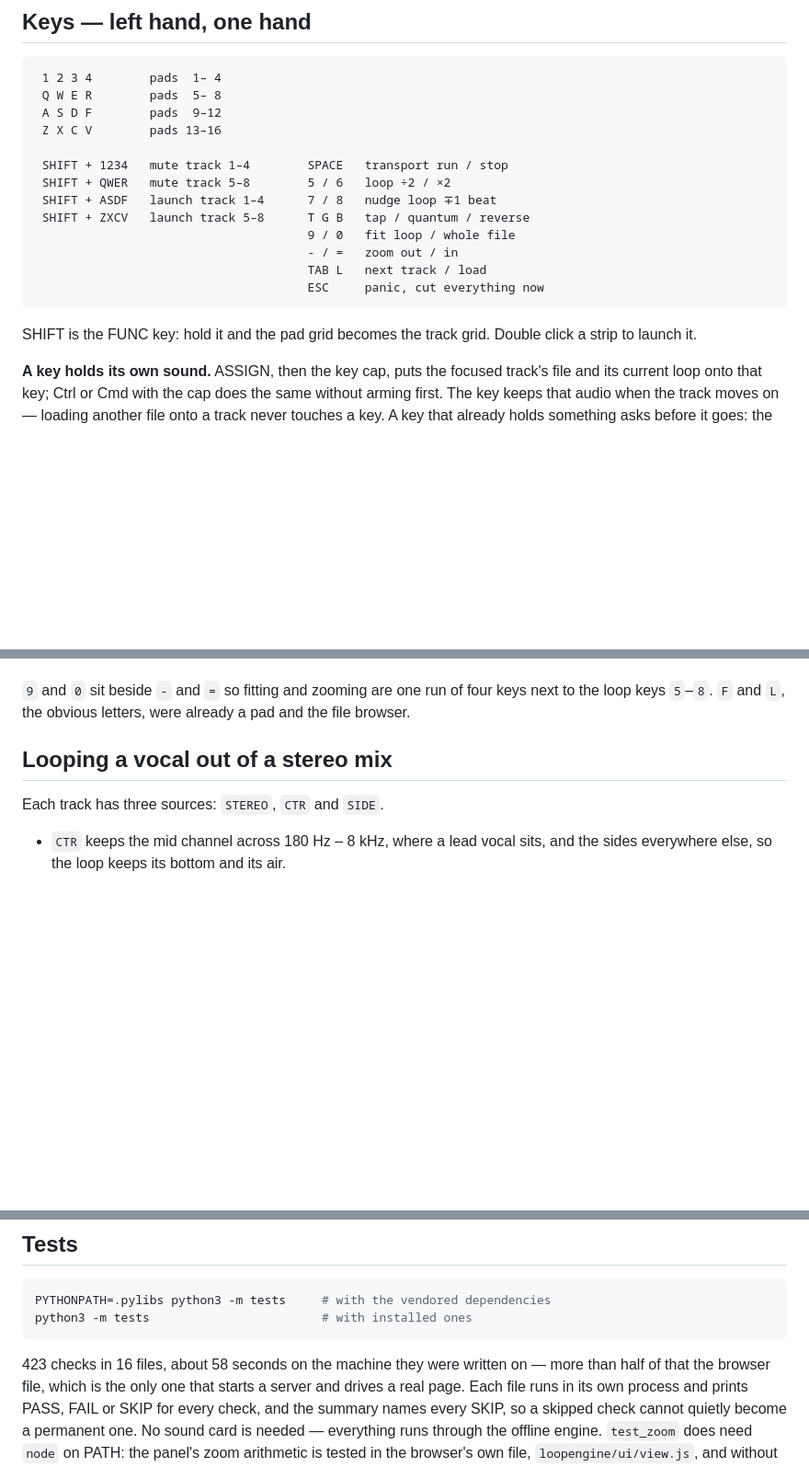
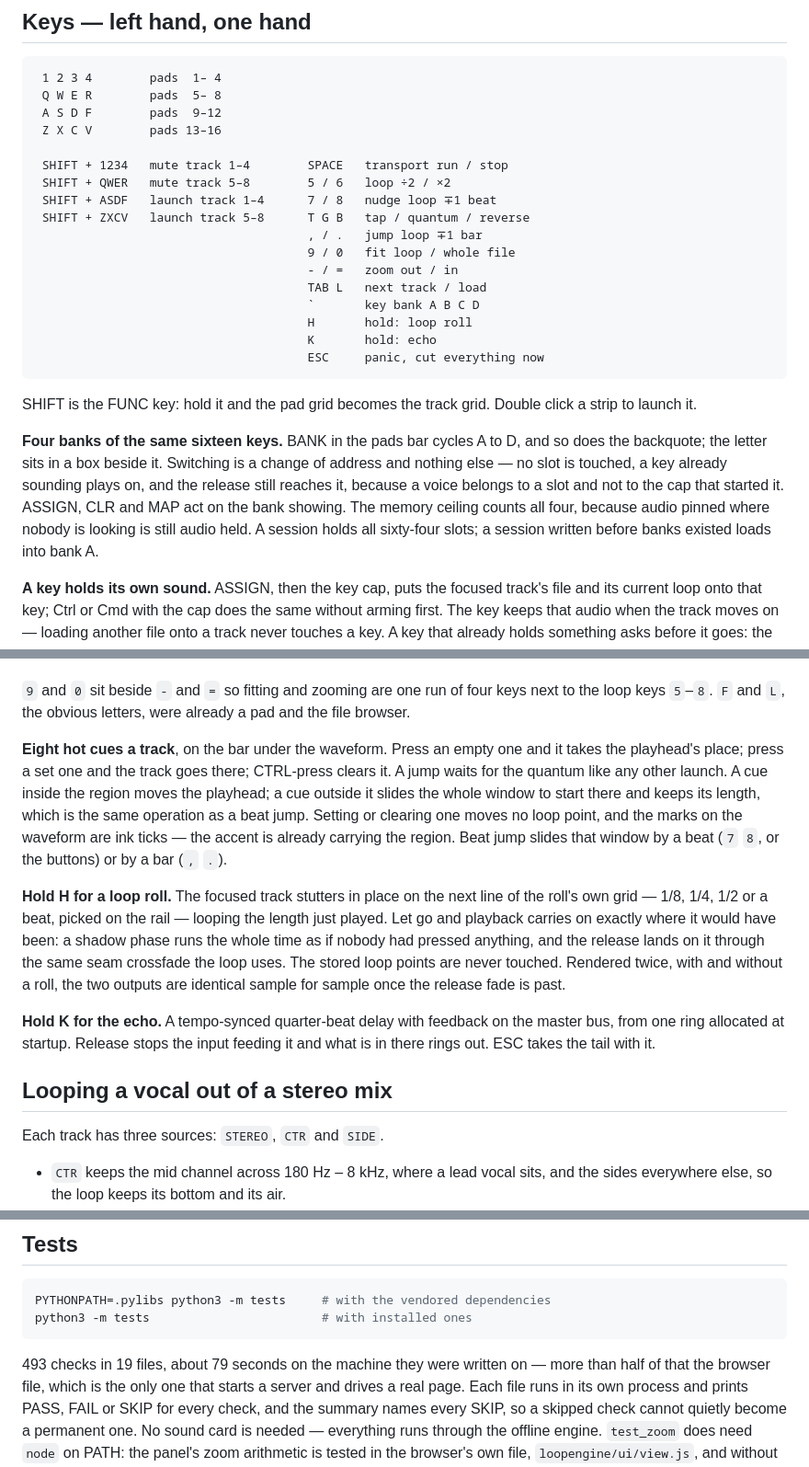
Before and after one commit to kinglukasbigd-sudo/LOOPING_Engine, a Markdown page: README.md, 3 parts joined by grey strips. Shown at 92% size. GitHub-like rendering; blank space fills up the shorter version.

Commit message:
README: banks, cues, beat jump, loop roll and the hold echo
Co-Authored-By: Claude Opus 5 <noreply@anthropic.com>

````diff
--- a/README.md
+++ b/README.md
@@ -76,14 +76,27 @@ once a device is there — you just can't hear it.
  SHIFT + QWER   mute track 5–8        5 / 6   loop ÷2 / ×2
  SHIFT + ASDF   launch track 1–4      7 / 8   nudge loop ∓1 beat
  SHIFT + ZXCV   launch track 5–8      T G B   tap / quantum / reverse
+                                      , / .   jump loop ∓1 bar
                                       9 / 0   fit loop / whole file
                                       - / =   zoom out / in
                                       TAB L   next track / load
+                                      `       key bank A B C D
+                                      H       hold: loop roll
+                                      K       hold: echo
                                       ESC     panic, cut everything now
 ```
 
 SHIFT is the FUNC key: hold it and the pad grid becomes the track grid. Double
 click a strip to launch it.
+
+**Four banks of the same sixteen keys.** BANK in the pads bar cycles A to D,
+and so does the backquote; the letter sits in a box beside it. Switching is a
+change of address and nothing else — no slot is touched, a key already sounding
+plays on, and the release still reaches it, because a voice belongs to a slot
+and not to the cap that started it. ASSIGN, CLR and MAP act on the bank showing.
+The memory ceiling counts all four, because audio pinned where nobody is looking
+is still audio held. A session holds all sixty-four slots; a session written
+before banks existed loads into bank A.
 
 **A key holds its own sound.** ASSIGN, then the key cap, puts the focused
 track's file and its current loop onto that key; Ctrl or Cmd with the cap does
@@ -126,6 +139,27 @@ lights.
 `9` and `0` sit beside `-` and `=` so fitting and zooming are one run of four
 keys next to the loop keys `5`–`8`. `F` and `L`, the obvious letters, were
 already a pad and the file browser.
+
+**Eight hot cues a track**, on the bar under the waveform. Press an empty one
+and it takes the playhead's place; press a set one and the track goes there;
+CTRL-press clears it. A jump waits for the quantum like any other launch. A cue
+inside the region moves the playhead; a cue outside it slides the whole window
+to start there and keeps its length, which is the same operation as a beat jump.
+Setting or clearing one moves no loop point, and the marks on the waveform are
+ink ticks — the accent is already carrying the region. Beat jump slides that
+window by a beat (`7` `8`, or the buttons) or by a bar (`,` `.`).
+
+**Hold H for a loop roll.** The focused track stutters in place on the next line
+of the roll's own grid — 1/8, 1/4, 1/2 or a beat, picked on the rail — looping
+the length just played. Let go and playback carries on exactly where it would
+have been: a shadow phase runs the whole time as if nobody had pressed anything,
+and the release lands on it through the same seam crossfade the loop uses. The
+stored loop points are never touched. Rendered twice, with and without a roll,
+the two outputs are identical sample for sample once the release fade is past.
+
+**Hold K for the echo.** A tempo-synced quarter-beat delay with feedback on the
+master bus, from one ring allocated at startup. Release stops the input feeding
+it and what is in there rings out. ESC takes the tail with it.
 
 ## Looping a vocal out of a stereo mix
 
@@ -272,7 +306,7 @@ PYTHONPATH=.pylibs python3 -m tests     # with the vendored dependencies
 python3 -m tests                        # with installed ones
 ```
 
-423 checks in 16 files, about 58 seconds on the machine they were written on —
+493 checks in 19 files, about 79 seconds on the machine they were written on —
 more than half of that the browser file, which is the only one that starts a
 server and drives a real page.
 Each file runs in its own process and prints PASS, FAIL or SKIP for every check,
````
